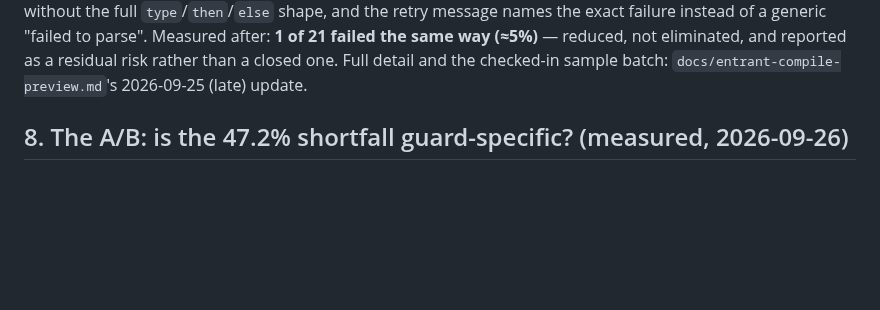
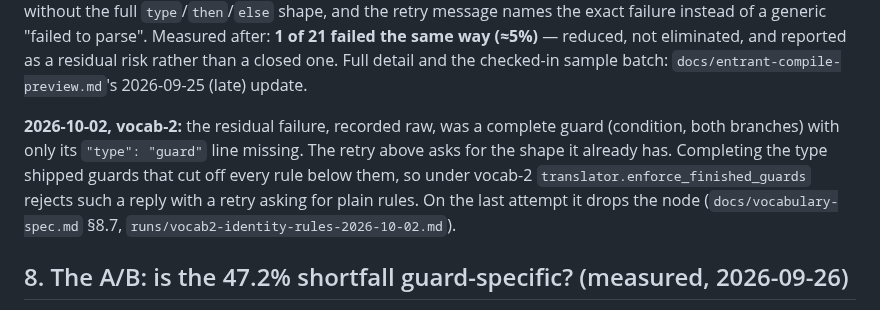
Before and after one commit to kumouri/promptlane, a Markdown page: docs/translator-guards-and-defaults-spec.md, the part around the change. GitHub-like rendering; blank space fills up the shorter version.

```diff
--- a/docs/translator-guards-and-defaults-spec.md
+++ b/docs/translator-guards-and-defaults-spec.md
@@ -450,6 +450,13 @@ message names the exact failure instead of a generic "failed to parse". Measured
 failed the same way (≈5%)** — reduced, not eliminated, and reported as a residual risk rather than a
 closed one. Full detail and the checked-in sample batch: `docs/entrant-compile-preview.md`'s
 2026-09-25 (late) update.
+
+**2026-10-02, vocab-2:** the residual failure, recorded raw, was a complete guard (condition, both
+branches) with only its `"type": "guard"` line missing. The retry above asks for the shape it already
+has. Completing the type shipped guards that cut off every rule below them, so under vocab-2
+`translator.enforce_finished_guards` rejects such a reply with a retry asking for plain rules. On the
+last attempt it drops the node (`docs/vocabulary-spec.md` §8.7,
+`runs/vocab2-identity-rules-2026-10-02.md`).
 
 ## 8. The A/B: is the 47.2% shortfall guard-specific? (measured, 2026-09-26)
 
```
Also changed, not shown: docs/prose-to-schema-translator.md (+5 -1 lines), docs/vocabulary-spec.md (+35 -0 lines).
